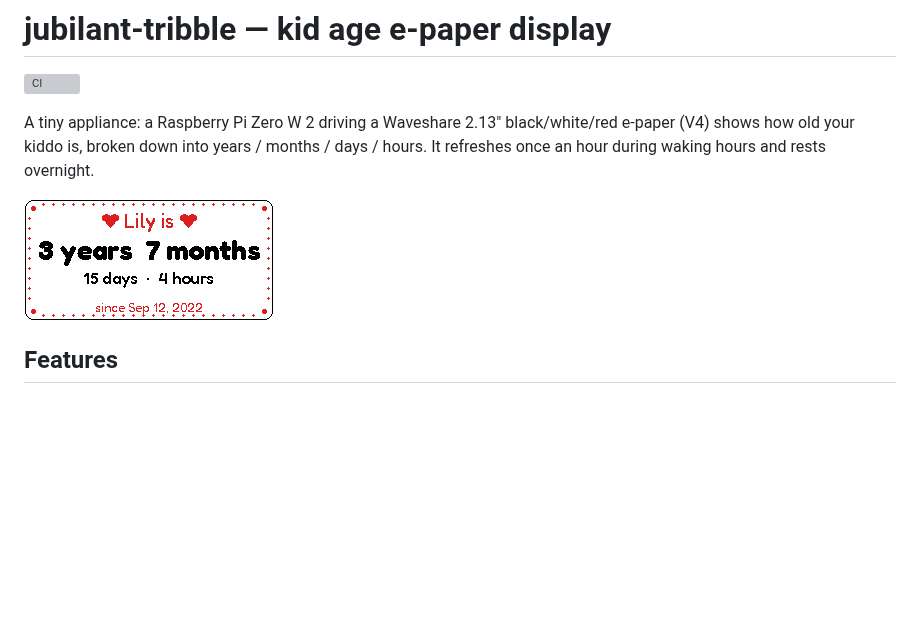
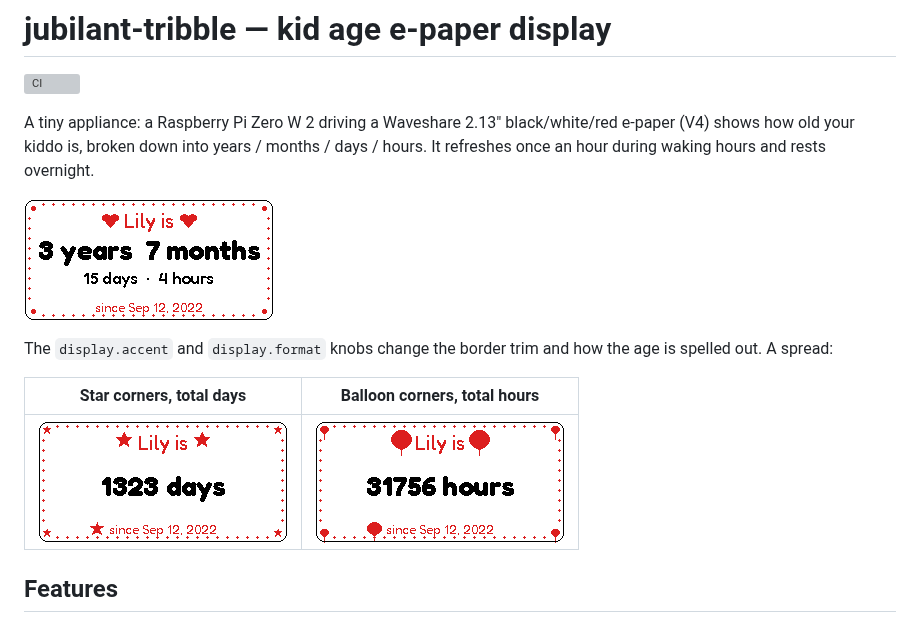
Before and after one commit to gkoch02/BeanClock, a Markdown page: README.md, the part around the change. Drawn GitHub-style; pictures changed too: docs/preview-balloon-hours.png (added), docs/preview-star-days.png (added); blank space fills up the shorter version; grey boxes are pictures that could not be loaded.

Commit message:
Show star/balloon accents and days/hours formats in README
The original preview only showed the default heart + extended combo, so
the accent and format options weren't visible from the README. Add two
more PNGs (star + days, balloon + hours) so a reader can see both the
border variants and the alternate age representations at a glance.

```diff
--- a/README.md
+++ b/README.md
@@ -7,7 +7,14 @@ black/white/red e-paper (V4) shows how old your kiddo is, broken down into
 years / months / days / hours. It refreshes once an hour during waking hours
 and rests overnight.
 
-![preview](docs/preview.png)
+![preview — heart accent, extended format](docs/preview.png)
+
+The `display.accent` and `display.format` knobs change the border trim and how
+the age is spelled out. A spread:
+
+| Star corners, total days | Balloon corners, total hours |
+| --- | --- |
+| ![star accent, days format](docs/preview-star-days.png) | ![balloon accent, hours format](docs/preview-balloon-hours.png) |
 
 ## Features
 
```
